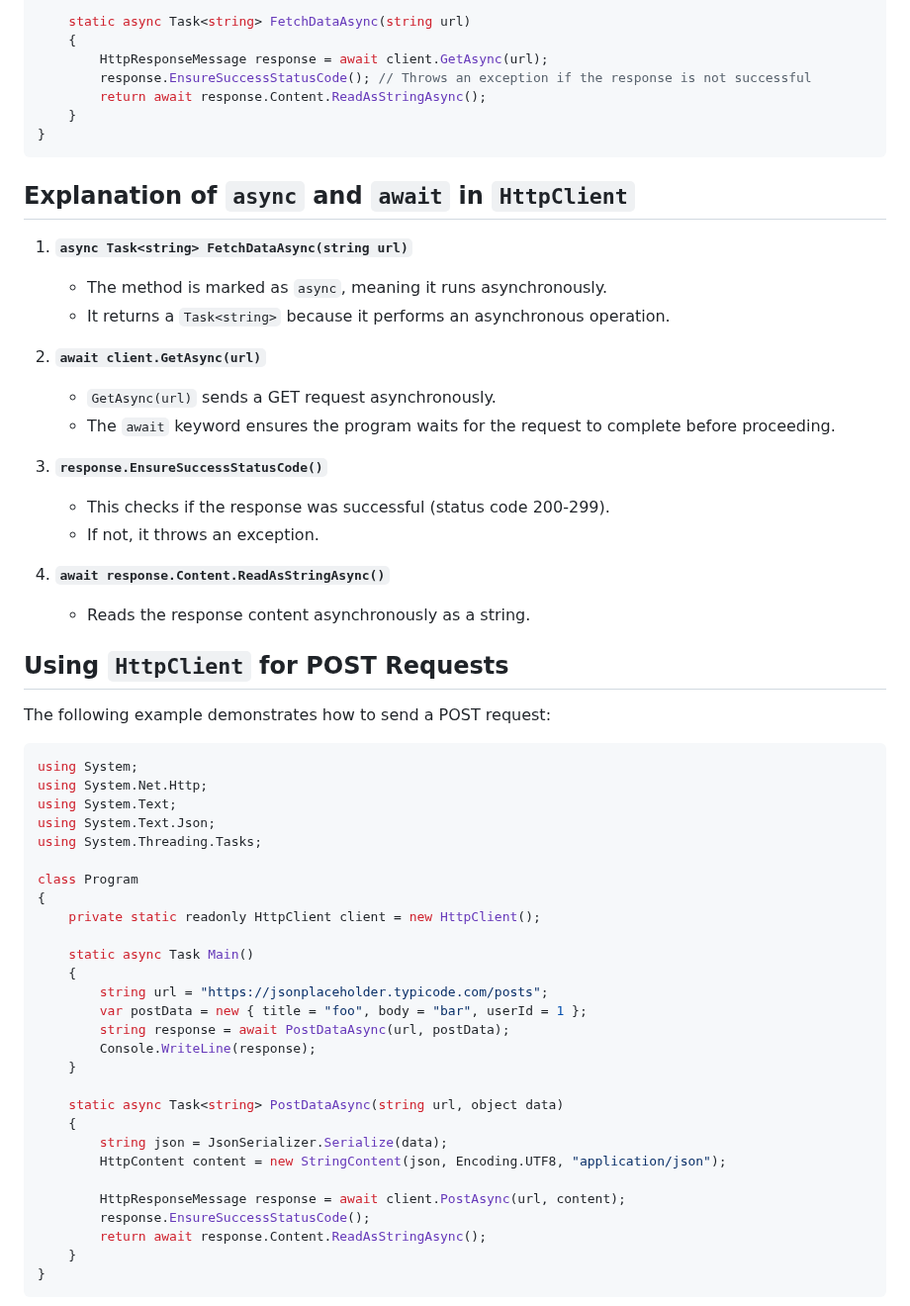
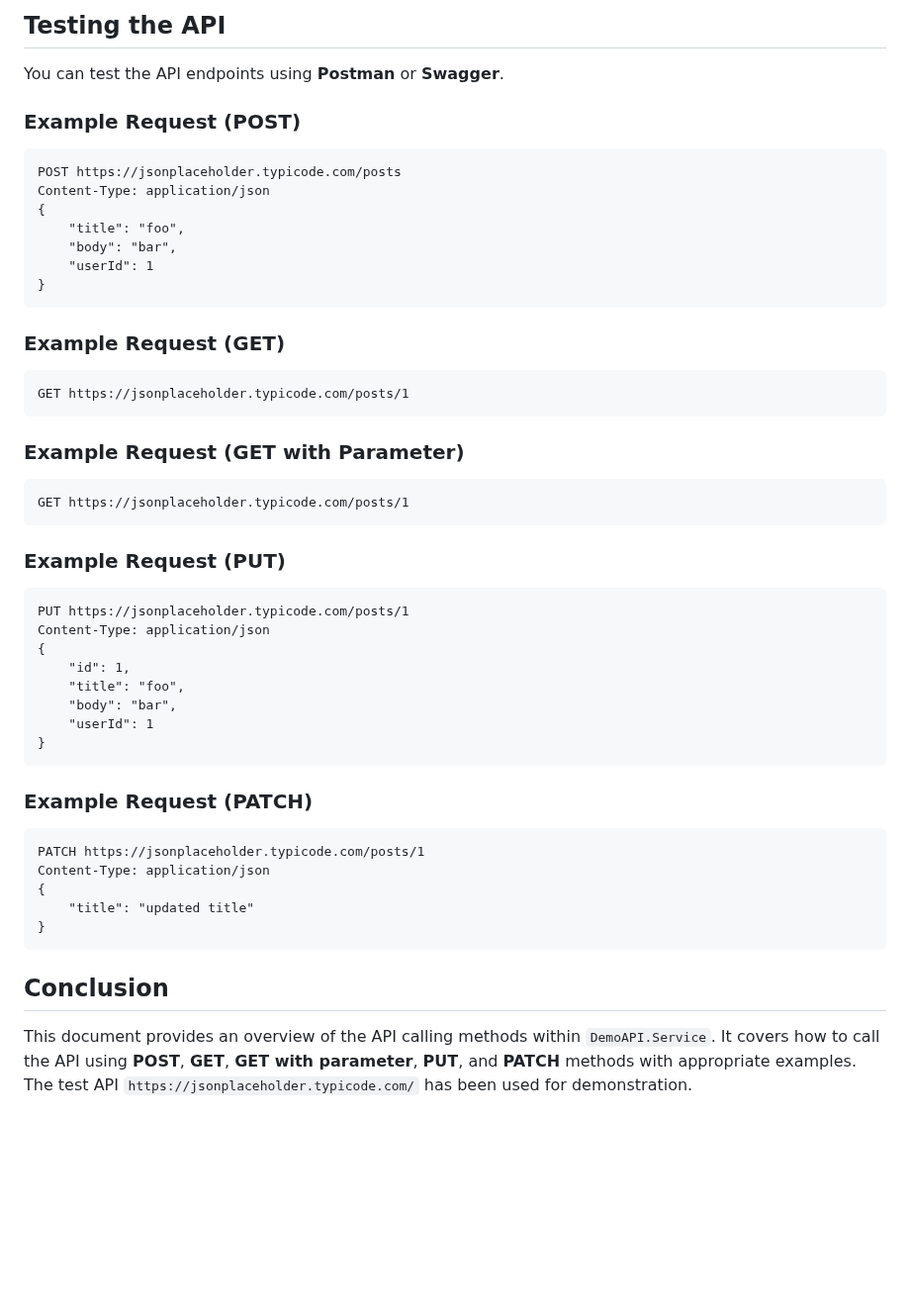
Before and after one commit to jssuthahar/Article, a Markdown page: DotnetCore/Gateway/04 API Calling.md, the part around one of its changes. Shown at 99% size. GitHub-like rendering; blank space fills up the shorter version.

````diff
--- a/DotnetCore/Gateway/04 API Calling.md
+++ b/DotnetCore/Gateway/04 API Calling.md
@@ -48,62 +169,46 @@ class Program
 
-    static async Task<string> FetchDataAsync(string url)
-    {
-        HttpResponseMessage response = await client.GetAsync(url);
-        response.EnsureSuccessStatusCode(); // Throws an exception if the response is not successful
-        return await response.Content.ReadAsStringAsync();
-    }
+## Testing the API
+You can test the API endpoints using **Postman** or **Swagger**.
+
+### Example Request (POST)
+```
+POST https://jsonplaceholder.typicode.com/posts
+Content-Type: application/json
+{
+    "title": "foo",
+    "body": "bar",
+    "userId": 1
+}
+```
+### Example Request (GET)
+```
+GET https://jsonplaceholder.typicode.com/posts/1
+```
+### Example Request (GET with Parameter)
+```
+GET https://jsonplaceholder.typicode.com/posts/1
+```
+### Example Request (PUT)
+```
+PUT https://jsonplaceholder.typicode.com/posts/1
+Content-Type: application/json
+{
+    "id": 1,
+    "title": "foo",
+    "body": "bar",
+    "userId": 1
+}
+```
+### Example Request (PATCH)
+```
+PATCH https://jsonplaceholder.typicode.com/posts/1
+Content-Type: application/json
+{
+    "title": "updated title"
 }
 ```
 
-## Explanation of `async` and `await` in `HttpClient`
+## Conclusion
+This document provides an overview of the API calling methods within `DemoAPI.Service`. It covers how to call the API using **POST**, **GET**, **GET with parameter**, **PUT**, and **PATCH** methods with appropriate examples. The test API `https://jsonplaceholder.typicode.com/` has been used for demonstration.
 
-1. **`async Task<string> FetchDataAsync(string url)`**
-   - The method is marked as `async`, meaning it runs asynchronously.
-   - It returns a `Task<string>` because it performs an asynchronous operation.
 
-2. **`await client.GetAsync(url)`**
-   - `GetAsync(url)` sends a GET request asynchronously.
-   - The `await` keyword ensures the program waits for the request to complete before proceeding.
-
-3. **`response.EnsureSuccessStatusCode()`**
-   - This checks if the response was successful (status code 200-299).
-   - If not, it throws an exception.
-
-4. **`await response.Content.ReadAsStringAsync()`**
-   - Reads the response content asynchronously as a string.
-
-## Using `HttpClient` for POST Requests
-
-The following example demonstrates how to send a POST request:
-
-```csharp
-using System;
-using System.Net.Http;
-using System.Text;
-using System.Text.Json;
-using System.Threading.Tasks;
-
-class Program
-{
-    private static readonly HttpClient client = new HttpClient();
-
-    static async Task Main()
-    {
-        string url = "https://jsonplaceholder.typicode.com/posts";
-        var postData = new { title = "foo", body = "bar", userId = 1 };
-        string response = await PostDataAsync(url, postData);
-        Console.WriteLine(response);
-    }
-
-    static async Task<string> PostDataAsync(string url, object data)
-    {
-        string json = JsonSerializer.Serialize(data);
-        HttpContent content = new StringContent(json, Encoding.UTF8, "application/json");
-
-        HttpResponseMessage response = await client.PostAsync(url, content);
-        response.EnsureSuccessStatusCode();
-        return await response.Content.ReadAsStringAsync();
-    }
-}
-```
-
````
Also changed, not shown: other parts of DotnetCore/Gateway/04 API Calling.md (+137 -43 lines).
